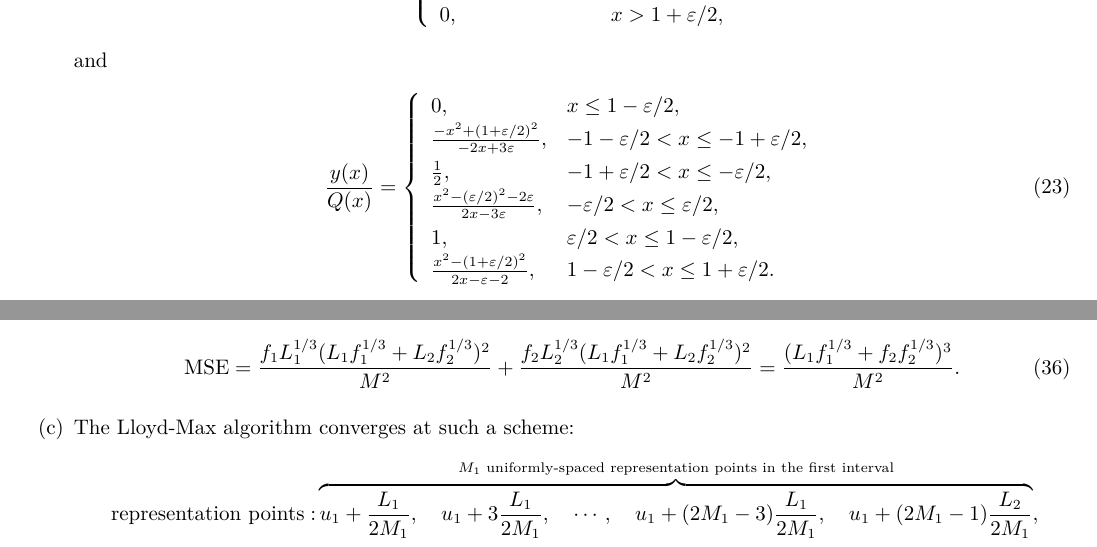
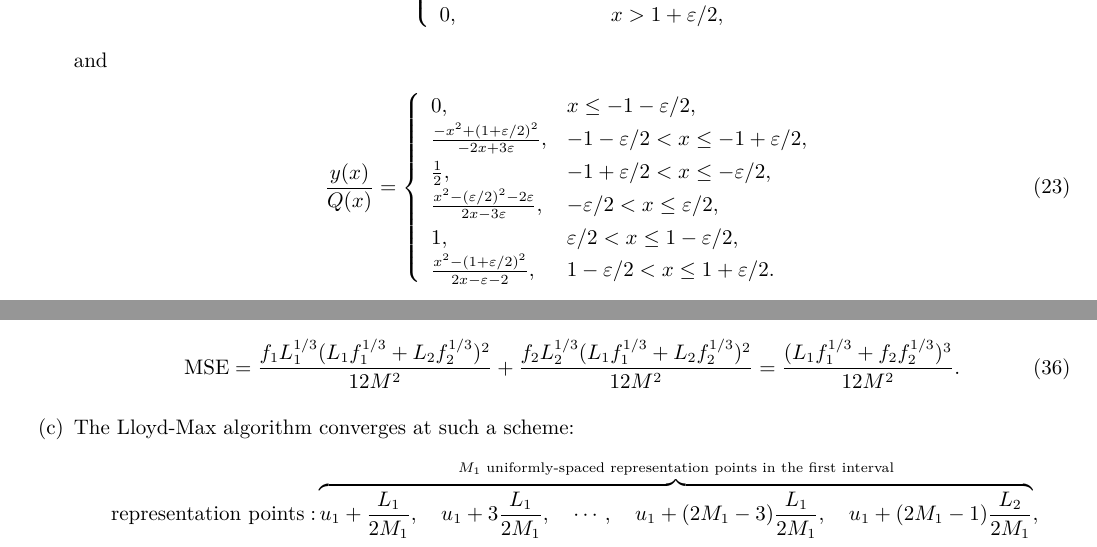
Before and after one commit to Chen-Jialin/Communication-System-Assignments, a LaTeX problem sheet (Assignment-9/Assignment-9.tex): two parts of pages 4 and 6 of 9, joined at a grey line, cut so that both start at the same text. Compiled offline with XeLaTeX.

Commit message:
A9 rectify.

```diff
--- a/Assignment-9/Assignment-9.tex
+++ b/Assignment-9/Assignment-9.tex
@@ -161,7 +161,7 @@
         and
         \begin{align}
             \frac{y(x)}{Q(x)}=\left\{\begin{array}{ll}
-                0,&x\leq 1-\varepsilon/2,\\
+                0,&x\leq-1-\varepsilon/2,\\
                 \frac{-x^2+(1+\varepsilon/2)^2}{-2x+3\varepsilon},&-1-\varepsilon/2<x\leq-1+\varepsilon/2,\\
                 \frac{1}{2},&-1+\varepsilon/2<x\leq-\varepsilon/2,\\
                 \frac{x^2-(\varepsilon/2)^2-2\varepsilon}{2x-3\varepsilon},&-\varepsilon/2<x\leq\varepsilon/2,\\
@@ -246,7 +246,7 @@
         \end{align}
         so the minimized MSE under the above assumption is
         \begin{align}
-            \text{MSE}=\frac{f_1L_1^{1/3}(L_1f_1^{1/3}+L_2f_2^{1/3})^2}{M^2}+\frac{f_2L_2^{1/3}(L_1f_1^{1/3}+L_2f_2^{1/3})^2}{M^2}=\frac{(L_1f_1^{1/3}+f_2f_2^{1/3})^3}{M^2}.
+            \text{MSE}=\frac{f_1L_1^{1/3}(L_1f_1^{1/3}+L_2f_2^{1/3})^2}{12M^2}+\frac{f_2L_2^{1/3}(L_1f_1^{1/3}+L_2f_2^{1/3})^2}{12M^2}=\frac{(L_1f_1^{1/3}+f_2f_2^{1/3})^3}{12M^2}.
         \end{align}
         \item[(c)] The Lloyd-Max algorithm converges at such a scheme:
         \begin{align*}
```
Also changed, not shown: Assignment-9/Assignment-9.pdf.
